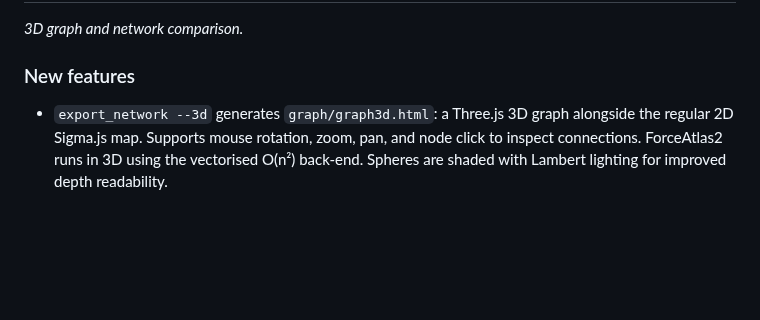
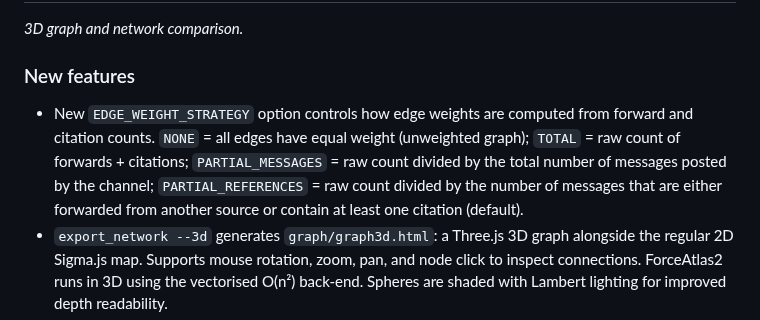
Before and after one commit to giovabal/TNExp, a Markdown page: CHANGELOG.md, the part around the change. GitHub-like rendering; blank space fills up the shorter version.

Commit message:
Document EDGE_WEIGHT_STRATEGY in CHANGELOG
Co-Authored-By: Claude Sonnet 4.6 <noreply@anthropic.com>

```diff
--- a/CHANGELOG.md
+++ b/CHANGELOG.md
@@ -4,6 +4,7 @@
 *3D graph and network comparison.*
 
 ### New features
+- New `EDGE_WEIGHT_STRATEGY` option controls how edge weights are computed from forward and citation counts. `NONE` = all edges have equal weight (unweighted graph); `TOTAL` = raw count of forwards + citations; `PARTIAL_MESSAGES` = raw count divided by the total number of messages posted by the channel; `PARTIAL_REFERENCES` = raw count divided by the number of messages that are either forwarded from another source or contain at least one citation (default).
 - `export_network --3d` generates `graph/graph3d.html`: a Three.js 3D graph alongside the regular 2D Sigma.js map. Supports mouse rotation, zoom, pan, and node click to inspect connections. ForceAtlas2 runs in 3D using the vectorised O(n²) back-end. Spheres are shaded with Lambert lighting for improved depth readability.
 - `export_network --compare PROJECT_DIR` accepts the `graph/` output directory of a previous export (the one containing `index.html`) and produces a full side-by-side comparison:
   - The compare network's `data/`, graph files, `*_table.html`, and `*.xlsx` are copied into the current `graph/` directory with `_2` suffixes (`data_2/`, `graph_2.html`, `channel_table_2.html`, etc.). Internal links inside the copied HTML files are rewritten to their `_2` equivalents.
```
